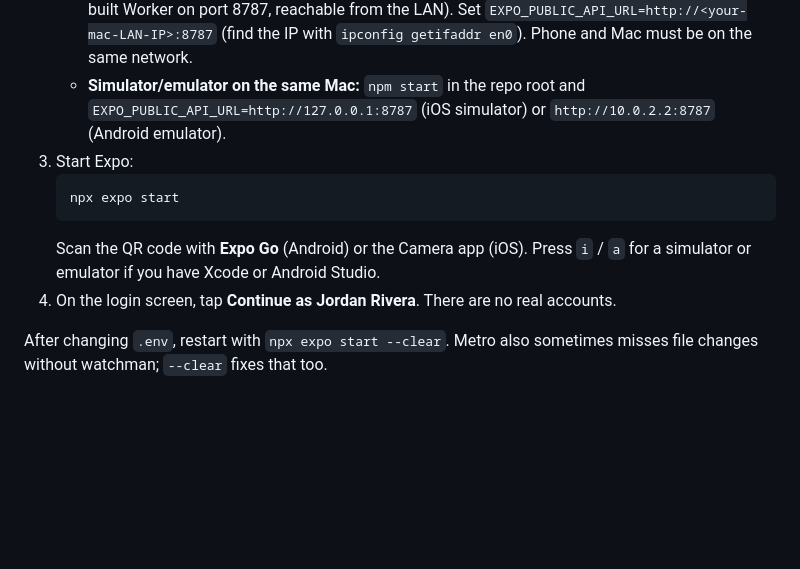
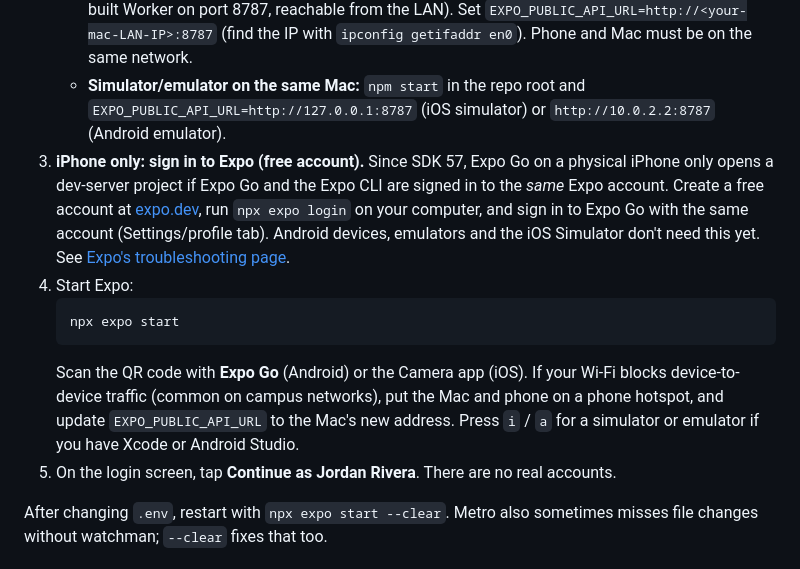
Before and after one commit to SaifSyed08/medical-passport, a Markdown page: mobile/README.md, the part around the change. Rendered like a GitHub page; blank space fills up the shorter version.

Commit message:
Document Expo Go sign-in requirement and hotspot workaround
Co-Authored-By: Claude Opus 5.5 <noreply@anthropic.com>

````diff
--- a/mobile/README.md
+++ b/mobile/README.md
@@ -17,12 +17,14 @@ Expo SDK 58 (React Native 0.88), Expo Router, TypeScript.
    - **Deployed Workers URL:** `EXPO_PUBLIC_API_URL=https://<your-site-host>`. HTTPS, no tunnel needed. The deployed site must include the `/api/v1` code from this branch, so deploy it first.
    - **Your Mac, over Wi-Fi:** from the repo root run `npm run build` and then `npm run start:lan` (the built Worker on port 8787, reachable from the LAN). Set `EXPO_PUBLIC_API_URL=http://<your-mac-LAN-IP>:8787` (find the IP with `ipconfig getifaddr en0`). Phone and Mac must be on the same network.
    - **Simulator/emulator on the same Mac:** `npm start` in the repo root and `EXPO_PUBLIC_API_URL=http://127.0.0.1:8787` (iOS simulator) or `http://10.0.2.2:8787` (Android emulator).
-3. Start Expo:
+3. **iPhone only: sign in to Expo (free account).** Since SDK 57, Expo Go on a physical iPhone only opens a dev-server project if Expo Go and the Expo CLI are signed in to the *same* Expo account. Create a free account at [expo.dev](https://expo.dev/signup), run `npx expo login` on your computer, and sign in to Expo Go with the same account (Settings/profile tab). Android devices, emulators and the iOS Simulator don't need this yet. See [Expo's troubleshooting page](https://docs.expo.dev/troubleshooting/expo-go-sign-in-required/).
+4. Start Expo:
    ```sh
    npx expo start
    ```
-   Scan the QR code with **Expo Go** (Android) or the Camera app (iOS). Press `i` / `a` for a simulator or emulator if you have Xcode or Android Studio.
-4. On the login screen, tap **Continue as Jordan Rivera**. There are no real accounts.
+   Scan the QR code with **Expo Go** (Android) or the Camera app (iOS).
+   If your Wi-Fi blocks device-to-device traffic (common on campus networks), put the Mac and phone on a phone hotspot, and update `EXPO_PUBLIC_API_URL` to the Mac's new address. Press `i` / `a` for a simulator or emulator if you have Xcode or Android Studio.
+5. On the login screen, tap **Continue as Jordan Rivera**. There are no real accounts.
 
 After changing `.env`, restart with `npx expo start --clear`. Metro also sometimes misses file changes without watchman; `--clear` fixes that too.
 
````
